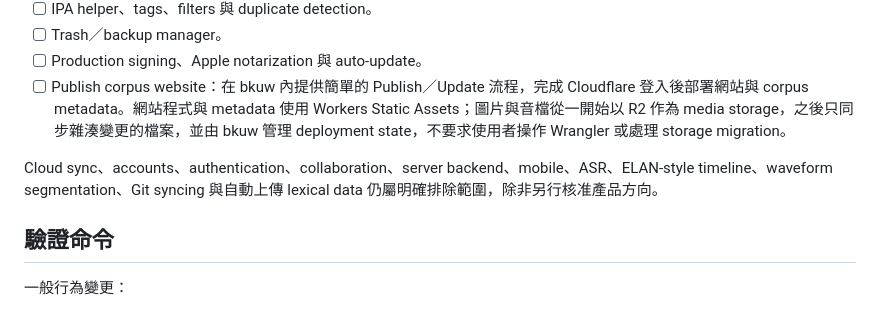
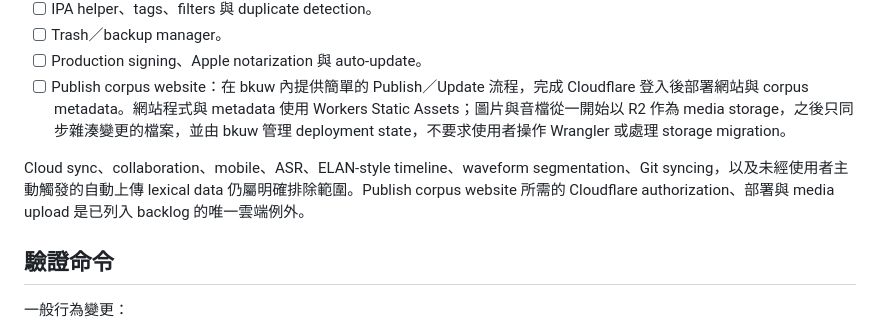
Before and after one commit to rngagi/bkuw, a Markdown page: plan.md, the part around the change. Drawn GitHub-style.

```diff
--- a/plan.md
+++ b/plan.md
@@ -41,7 +41,7 @@
 - [ ] Production signing、Apple notarization 與 auto-update。
 - [ ] Publish corpus website：在 bkuw 內提供簡單的 Publish／Update 流程，完成 Cloudflare 登入後部署網站與 corpus metadata。網站程式與 metadata 使用 Workers Static Assets；圖片與音檔從一開始以 R2 作為 media storage，之後只同步雜湊變更的檔案，並由 bkuw 管理 deployment state，不要求使用者操作 Wrangler 或處理 storage migration。
 
-Cloud sync、accounts、authentication、collaboration、server backend、mobile、ASR、ELAN-style timeline、waveform segmentation、Git syncing 與自動上傳 lexical data 仍屬明確排除範圍，除非另行核准產品方向。
+Cloud sync、collaboration、mobile、ASR、ELAN-style timeline、waveform segmentation、Git syncing，以及未經使用者主動觸發的自動上傳 lexical data 仍屬明確排除範圍。Publish corpus website 所需的 Cloudflare authorization、部署與 media upload 是已列入 backlog 的唯一雲端例外。
 
 ## 驗證命令
 
```
Also changed, not shown: AGENTS.md (+1 -1 lines), docs/product-spec.md (+1 -1 lines).
